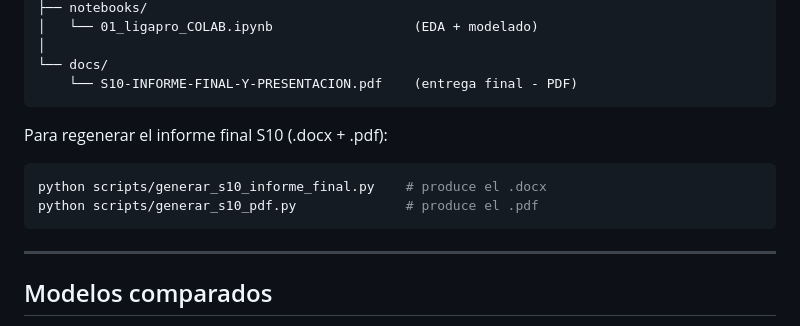
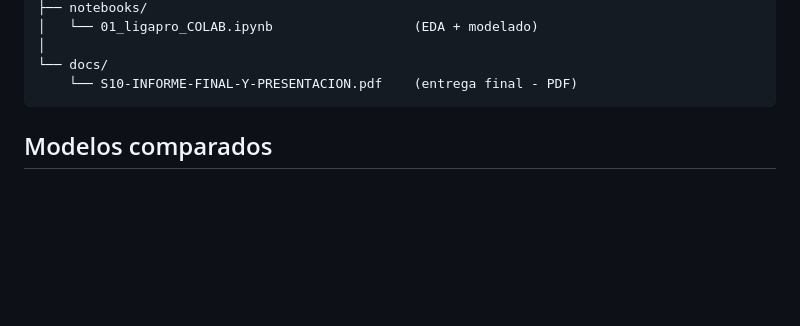
Before and after one commit to Parametrico005/Modelo-Predictivo-Liga-Pro-Seria-A, a Markdown page: README.md, the part around the change. GitHub-like rendering; blank space fills up the shorter version.

````diff
--- a/README.md
+++ b/README.md
@@ -83,14 +83,7 @@ LigaPro Serie A/
 
 
 
-Para regenerar el informe final S10 (.docx + .pdf):
 
-```bash
-python scripts/generar_s10_informe_final.py    # produce el .docx
-python scripts/generar_s10_pdf.py              # produce el .pdf
-```
-
----
 
 
 
````
